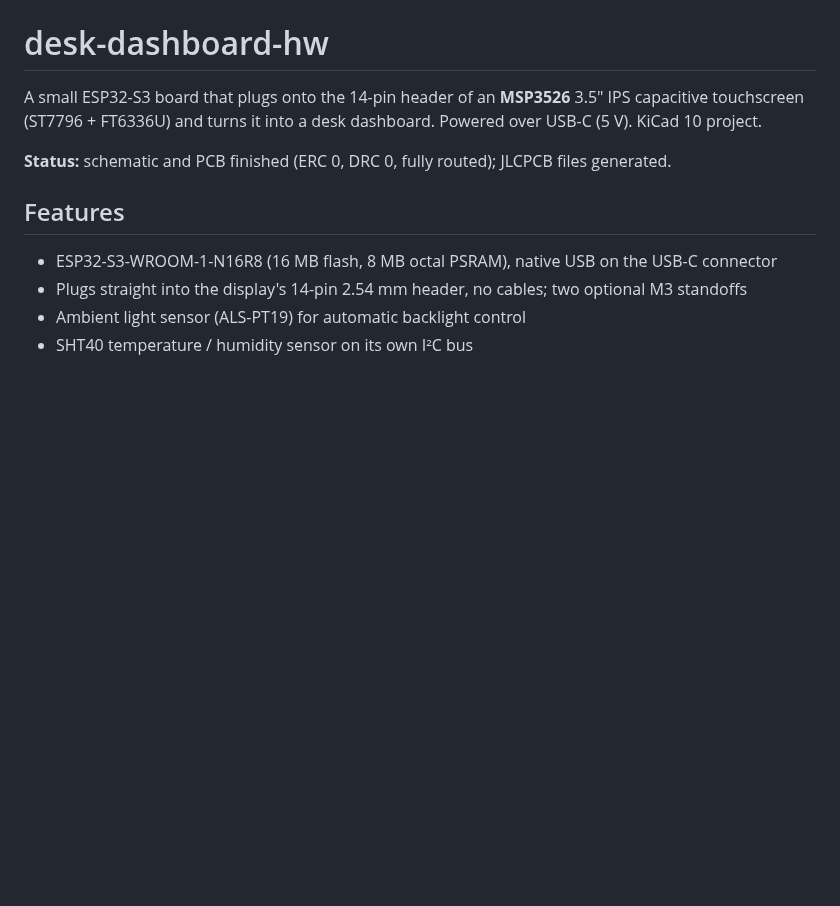
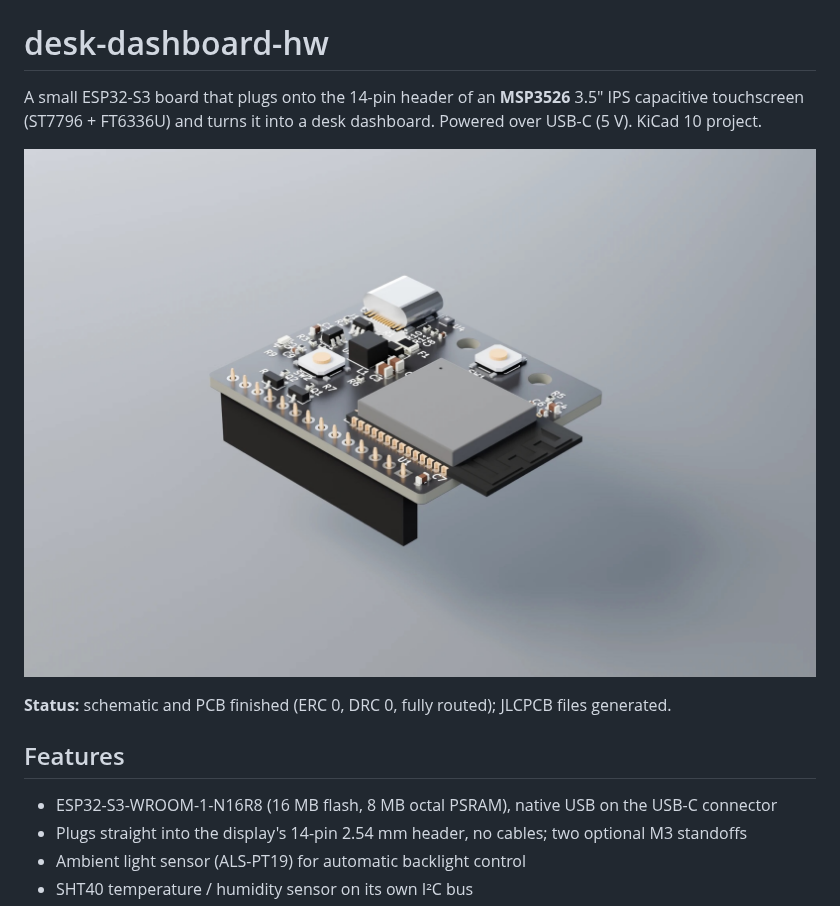
Before and after one commit to rspolyak/desk-dashboard-hw, a Markdown page: README.md, the part around the change. Drawn GitHub-style; pictures changed too: output/board-3d.jpg (added); blank space fills up the shorter version.

Commit message:
Update README with PCB render

```diff
--- a/README.md
+++ b/README.md
@@ -3,6 +3,8 @@
 A small ESP32-S3 board that plugs onto the 14-pin header of an **MSP3526** 3.5" IPS
 capacitive touchscreen (ST7796 + FT6336U) and turns it into a desk dashboard.
 Powered over USB-C (5 V). KiCad 10 project.
+
+![3D render of the board](output/board-3d.jpg)
 
 **Status:** schematic and PCB finished (ERC 0, DRC 0, fully routed); JLCPCB files generated.
 
```
